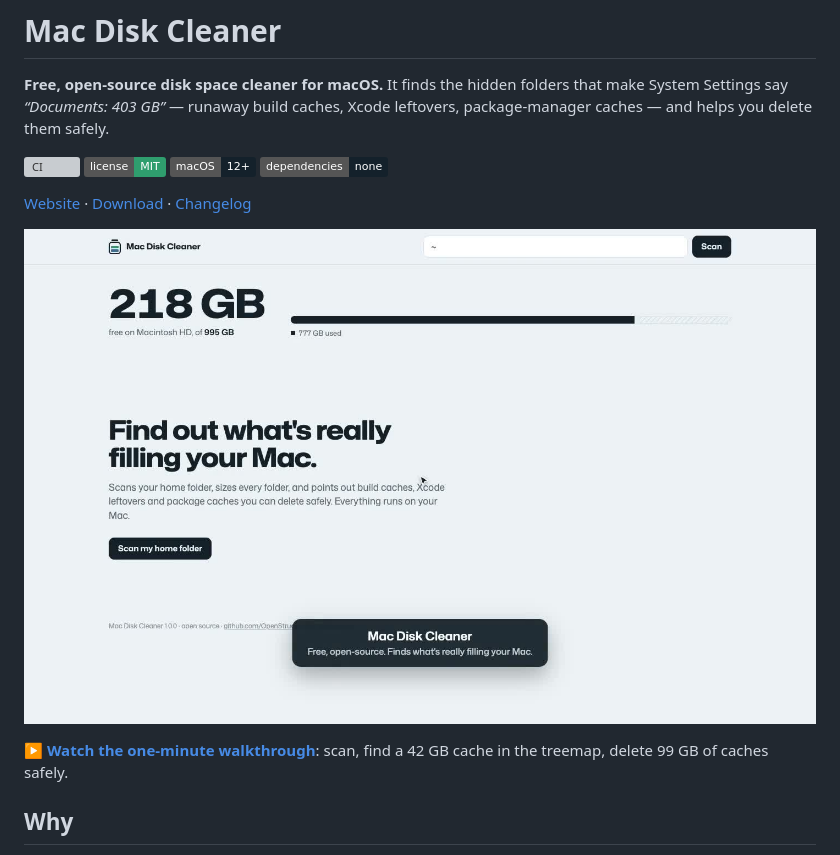
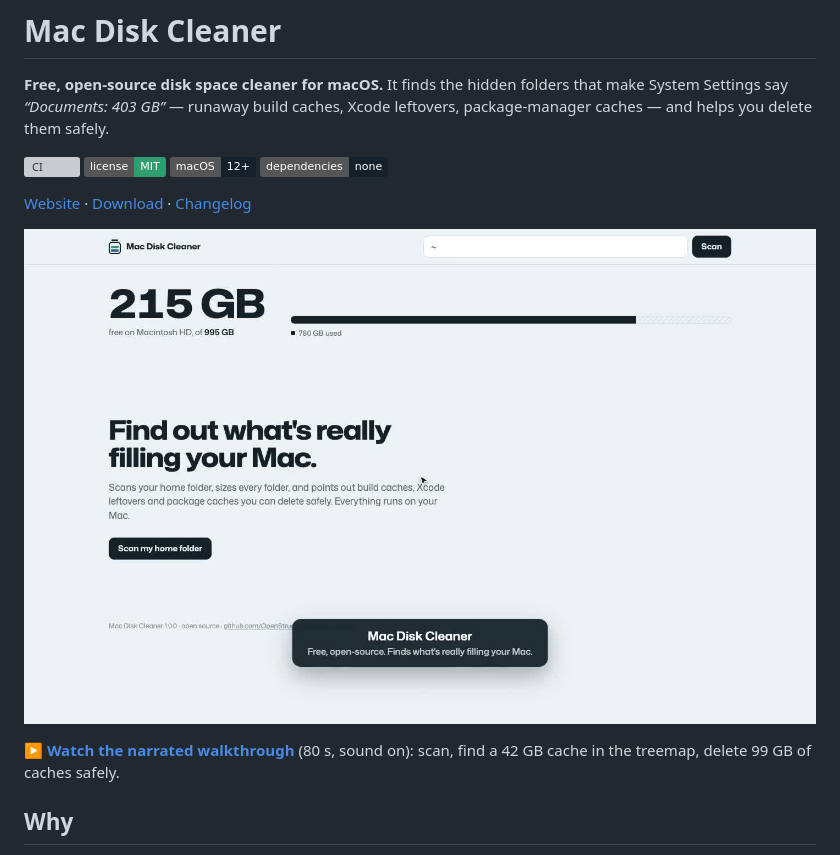
Before and after one commit to OpenStruct/mac-disk-cleaner, a Markdown page: README.md, the part around one of its changes. Drawn GitHub-style; pictures changed too: docs/walkthrough-poster.jpg; badges without logos; grey boxes are pictures that could not be loaded.

Commit message:
Narrated walkthrough video and reproducible video tooling

```diff
--- a/README.md
+++ b/README.md
@@ -13,5 +13,5 @@
 
-▶ **[Watch the one-minute walkthrough](https://openstruct.github.io/mac-disk-cleaner/walkthrough.mp4)**: scan, find a 42 GB cache in the treemap, delete 99 GB of caches safely.
+▶ **[Watch the narrated walkthrough](https://openstruct.github.io/mac-disk-cleaner/walkthrough.mp4)** (80 s, sound on): scan, find a 42 GB cache in the treemap, delete 99 GB of caches safely.
 
 ## Why
 
```
Also changed, not shown: other parts of README.md (+1 -1 lines), 7 other files.
